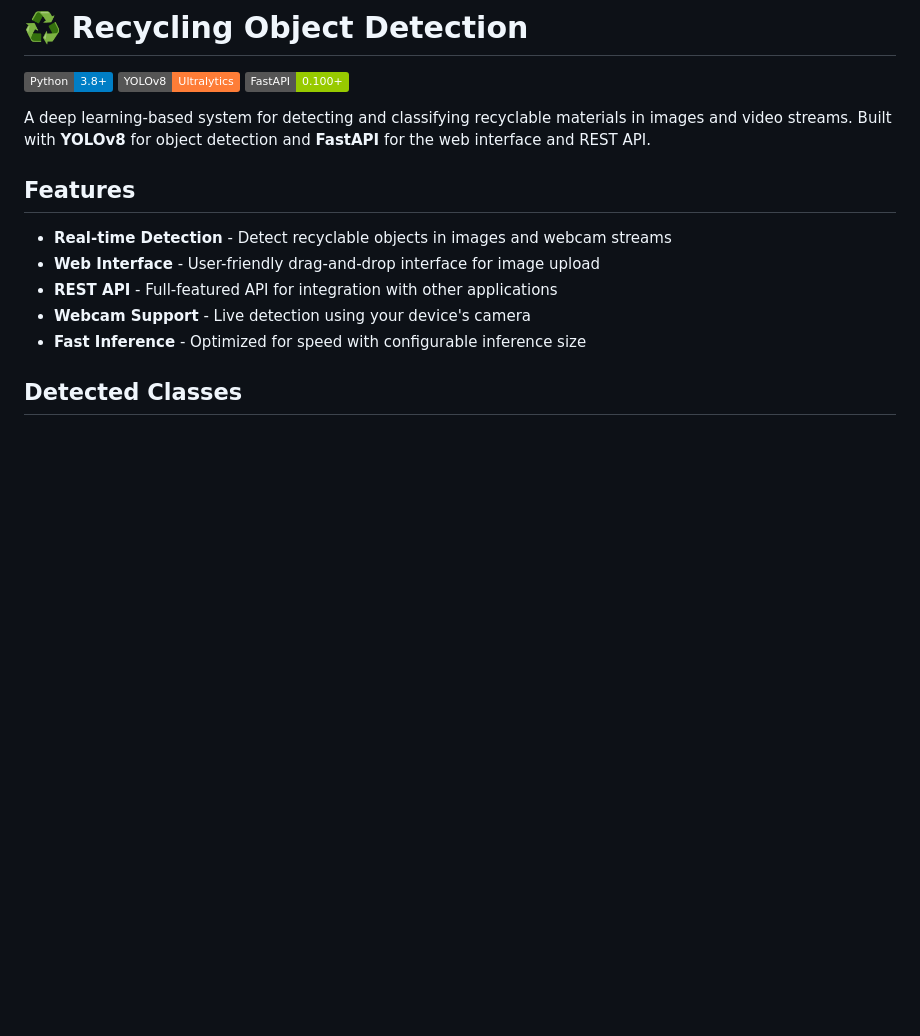
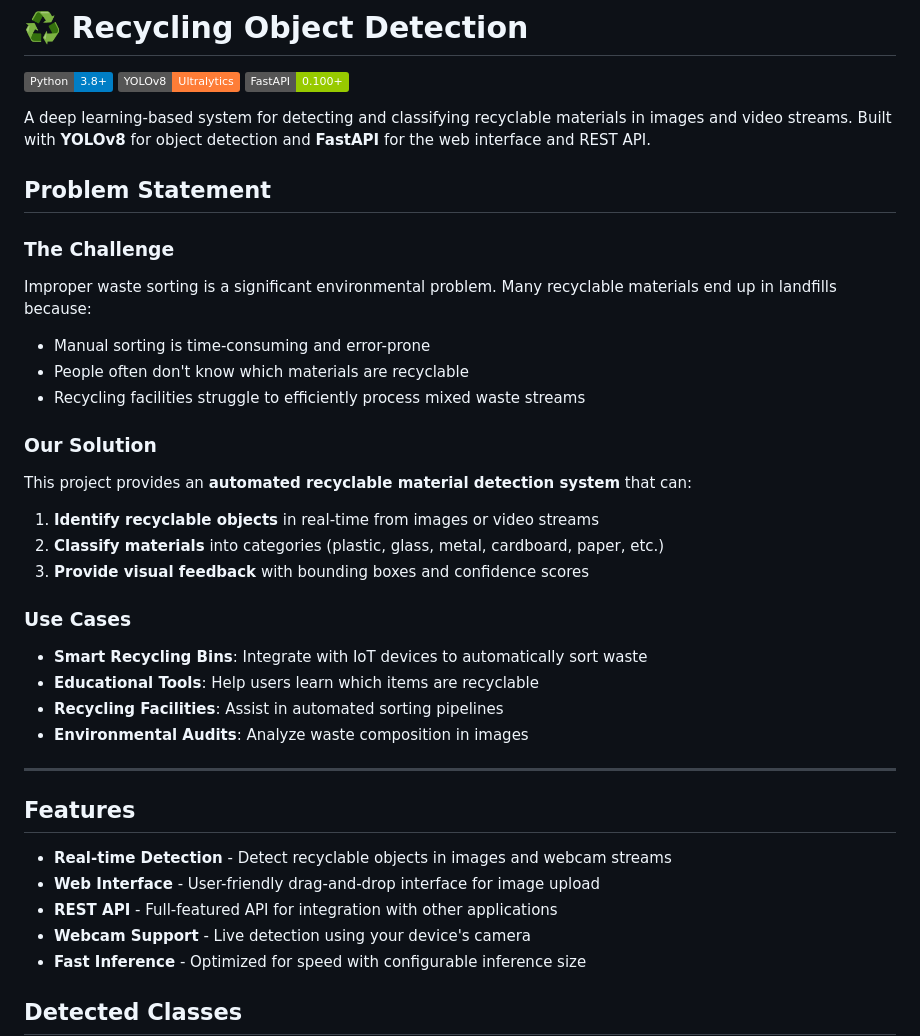
Before and after one commit to B-MEbrahim/Recycling-Detection, a Markdown page: README.md, the part around one of its changes. Rendered like a GitHub page; badges without logos; blank space fills up the shorter version.

```diff
--- a/README.md
+++ b/README.md
@@ -5,6 +5,28 @@
 ![FastAPI](https://img.shields.io/badge/FastAPI-0.100+-green.svg)
 
 A deep learning-based system for detecting and classifying recyclable materials in images and video streams. Built with **YOLOv8** for object detection and **FastAPI** for the web interface and REST API.
+
+## Problem Statement
+
+### The Challenge
+Improper waste sorting is a significant environmental problem. Many recyclable materials end up in landfills because:
+- Manual sorting is time-consuming and error-prone
+- People often don't know which materials are recyclable
+- Recycling facilities struggle to efficiently process mixed waste streams
+
+### Our Solution
+This project provides an **automated recyclable material detection system** that can:
+1. **Identify recyclable objects** in real-time from images or video streams
+2. **Classify materials** into categories (plastic, glass, metal, cardboard, paper, etc.)
+3. **Provide visual feedback** with bounding boxes and confidence scores
+
+### Use Cases
+- **Smart Recycling Bins**: Integrate with IoT devices to automatically sort waste
+- **Educational Tools**: Help users learn which items are recyclable
+- **Recycling Facilities**: Assist in automated sorting pipelines
+- **Environmental Audits**: Analyze waste composition in images
+
+---
 
 ## Features
 
```
Also changed, not shown: other parts of README.md (+28 -0 lines).
